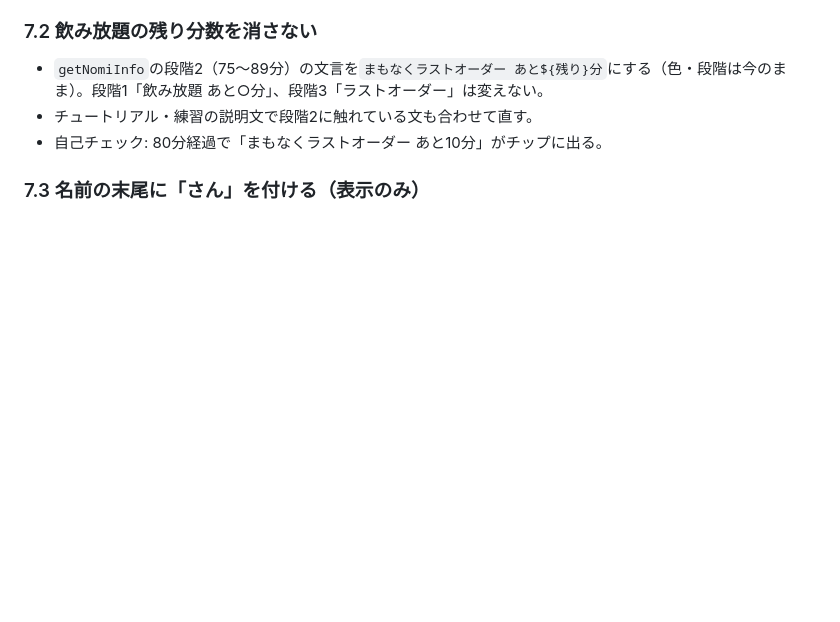
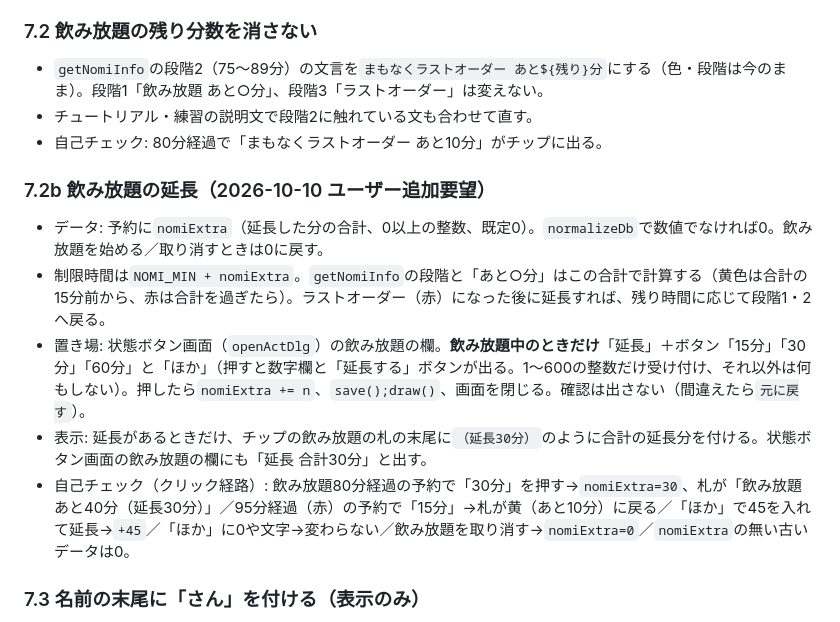
Before and after one commit to H3Y-dev/ippei-yoyaku, a Markdown page: 設計-追加機能.md, the part around the change. Rendered like a GitHub page; blank space fills up the shorter version.

Commit message:
設計: 7.2b 飲み放題の延長
Co-Authored-By: Claude Opus 5.5 <noreply@anthropic.com>
Claude-Session: https://claude.ai/code/session_014Kb9GrsmRBnYCvFzcuGFqf

```diff
--- a/設計-追加機能.md
+++ b/設計-追加機能.md
@@ -85,6 +85,13 @@
 - チュートリアル・練習の説明文で段階2に触れている文も合わせて直す。
 - 自己チェック: 80分経過で「まもなくラストオーダー あと10分」がチップに出る。
 
+### 7.2b 飲み放題の延長（2026-10-10 ユーザー追加要望）
+- データ: 予約に`nomiExtra`（延長した分の合計、0以上の整数、既定0）。`normalizeDb`で数値でなければ0。飲み放題を始める／取り消すときは0に戻す。
+- 制限時間は`NOMI_MIN + nomiExtra`。`getNomiInfo`の段階と「あと○分」はこの合計で計算する（黄色は合計の15分前から、赤は合計を過ぎたら）。ラストオーダー（赤）になった後に延長すれば、残り時間に応じて段階1・2へ戻る。
+- 置き場: 状態ボタン画面（`openActDlg`）の飲み放題の欄。**飲み放題中のときだけ**「延長」＋ボタン「15分」「30分」「60分」と「ほか」（押すと数字欄と「延長する」ボタンが出る。1〜600の整数だけ受け付け、それ以外は何もしない）。押したら`nomiExtra += n`、`save();draw()`、画面を閉じる。確認は出さない（間違えたら`元に戻す`）。
+- 表示: 延長があるときだけ、チップの飲み放題の札の末尾に`（延長30分）`のように合計の延長分を付ける。状態ボタン画面の飲み放題の欄にも「延長 合計30分」と出す。
+- 自己チェック（クリック経路）: 飲み放題80分経過の予約で「30分」を押す→`nomiExtra=30`、札が「飲み放題 あと40分（延長30分）」／95分経過（赤）の予約で「15分」→札が黄（あと10分）に戻る／「ほか」で45を入れて延長→`+45`／「ほか」に0や文字→変わらない／飲み放題を取り消す→`nomiExtra=0`／`nomiExtra`の無い古いデータは0。
+
 ### 7.3 名前の末尾に「さん」を付ける（表示のみ）
 - 関数`dispName(e)`を1つ作る: 前後空白を除いた名前が`様` `さん` `ちゃん` `くん` `御中` で終わっていればそのまま、それ以外は末尾に`さん`。空の名前はそのまま（来店客などの既定名は今の処理のまま）。
 - **保存する`name`は変えない**（入力したままを保存）。名前を**画面に出す全箇所**（席のチップ、保留一覧、予約帳、状態ボタン画面の見出し、編集画面の見出し、確認ダイアログの文言、移動の通知、他n件の画面、ドラッグ中の表示、aria-label）を`dispName`経由にする。編集画面の名前入力欄には保存値をそのまま入れる。
```
